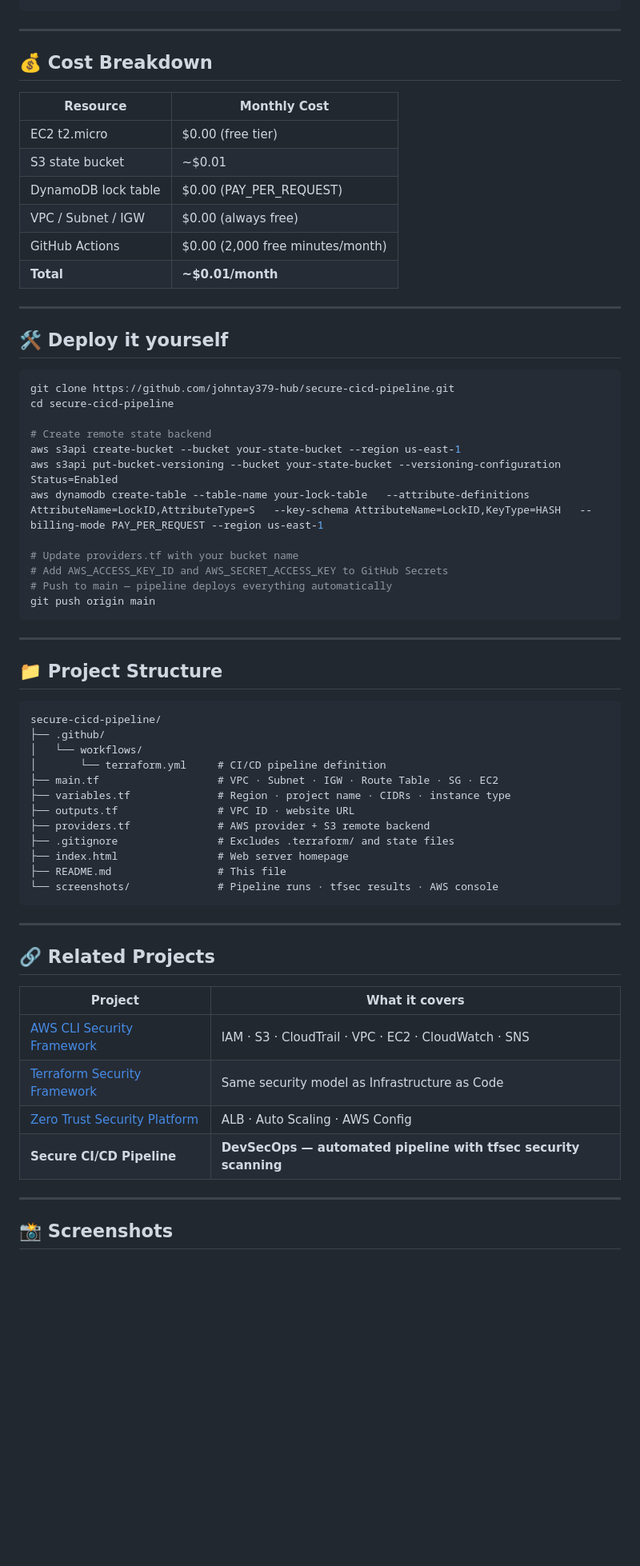
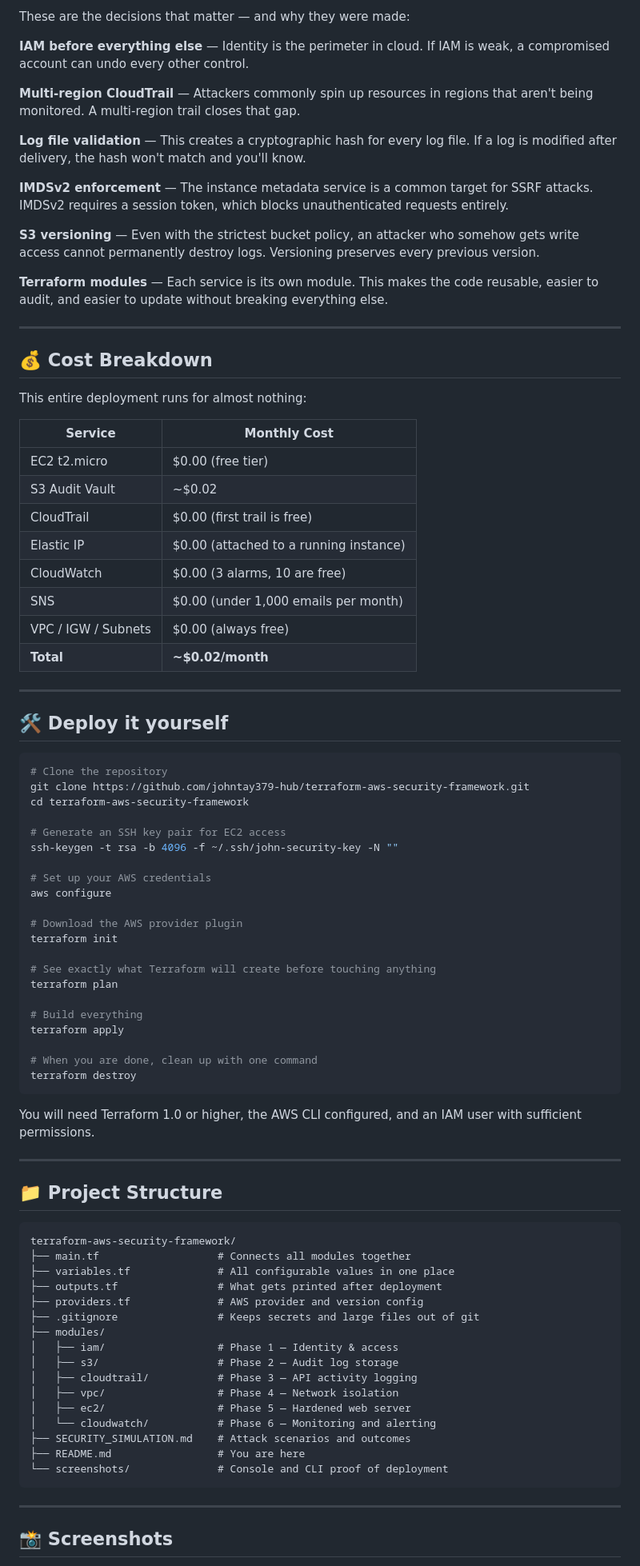
Before and after one commit to johntay379-hub/aws-zero-trust-security-platform, a Markdown page: README.md, the part around one of its changes. Shown at 80% size. GitHub-like rendering; blank space fills up the shorter version.

Commit message:
Fix README to match actual Zero Trust architecture

````diff
--- a/README.md
+++ b/README.md
@@ -197,65 +215,86 @@ Total time: 1m 50s
+These are the decisions that matter — and why they were made:
+
+**IAM before everything else** — Identity is the perimeter in cloud. If IAM is weak, a compromised account can undo every other control.
+
+**Multi-region CloudTrail** — Attackers commonly spin up resources in regions that aren't being monitored. A multi-region trail closes that gap.
+
+**Log file validation** — This creates a cryptographic hash for every log file. If a log is modified after delivery, the hash won't match and you'll know.
+
+**IMDSv2 enforcement** — The instance metadata service is a common target for SSRF attacks. IMDSv2 requires a session token, which blocks unauthenticated requests entirely.
+
+**S3 versioning** — Even with the strictest bucket policy, an attacker who somehow gets write access cannot permanently destroy logs. Versioning preserves every previous version.
+
+**Terraform modules** — Each service is its own module. This makes the code reusable, easier to audit, and easier to update without breaking everything else.
 
 ---
 
 ## 💰 Cost Breakdown
 
-| Resource | Monthly Cost |
+This entire deployment runs for almost nothing:
+
+| Service | Monthly Cost |
 |---|---|
 | EC2 t2.micro | $0.00 (free tier) |
-| S3 state bucket | ~$0.01 |
-| DynamoDB lock table | $0.00 (PAY_PER_REQUEST) |
-| VPC / Subnet / IGW | $0.00 (always free) |
-| GitHub Actions | $0.00 (2,000 free minutes/month) |
-| **Total** | **~$0.01/month** |
+| S3 Audit Vault | ~$0.02 |
+| CloudTrail | $0.00 (first trail is free) |
+| Elastic IP | $0.00 (attached to a running instance) |
+| CloudWatch | $0.00 (3 alarms, 10 are free) |
+| SNS | $0.00 (under 1,000 emails per month) |
+| VPC / IGW / Subnets | $0.00 (always free) |
+| **Total** | **~$0.02/month** |
 
 ---
 
 ## 🛠️ Deploy it yourself
 
 ```bash
-git clone https://github.com/johntay379-hub/secure-cicd-pipeline.git
-cd secure-cicd-pipeline
+# Clone the repository
+git clone https://github.com/johntay379-hub/terraform-aws-security-framework.git
+cd terraform-aws-security-framework
 
-# Create remote state backend
-aws s3api create-bucket --bucket your-state-bucket --region us-east-1
-aws s3api put-bucket-versioning --bucket your-state-bucket --versioning-configuration Status=Enabled
-aws dynamodb create-table --table-name your-lock-table   --attribute-definitions AttributeName=LockID,AttributeType=S   --key-schema AttributeName=LockID,KeyType=HASH   --billing-mode PAY_PER_REQUEST --region us-east-1
+# Generate an SSH key pair for EC2 access
+ssh-keygen -t rsa -b 4096 -f ~/.ssh/john-security-key -N ""
 
-# Update providers.tf with your bucket name
-# Add AWS_ACCESS_KEY_ID and AWS_SECRET_ACCESS_KEY to GitHub Secrets
-# Push to main — pipeline deploys everything automatically
-git push origin main
+# Set up your AWS credentials
+aws configure
+
+# Download the AWS provider plugin
+terraform init
+
+# See exactly what Terraform will create before touching anything
+terraform plan
+
+# Build everything
+terraform apply
+
+# When you are done, clean up with one command
+terraform destroy
 ```
+
+You will need Terraform 1.0 or higher, the AWS CLI configured, and an IAM user with sufficient permissions.
 
 ---
 
 ## 📁 Project Structure
 
 ```
-secure-cicd-pipeline/
-├── .github/
-│   └── workflows/
-│       └── terraform.yml     # CI/CD pipeline definition
-├── main.tf                   # VPC · Subnet · IGW · Route Table · SG · EC2
-├── variables.tf              # Region · project name · CIDRs · instance type
-├── outputs.tf                # VPC ID · website URL
-├── providers.tf              # AWS provider + S3 remote backend
-├── .gitignore                # Excludes .terraform/ and state files
-├── index.html                # Web server homepage
-├── README.md                 # This file
-└── screenshots/              # Pipeline runs · tfsec results · AWS console
+terraform-aws-security-framework/
+├── main.tf                   # Connects all modules together
+├── variables.tf              # All configurable values in one place
+├── outputs.tf                # What gets printed after deployment
+├── providers.tf              # AWS provider and version config
+├── .gitignore                # Keeps secrets and large files out of git
+├── modules/
+│   ├── iam/                  # Phase 1 — Identity & access
+│   ├── s3/                   # Phase 2 — Audit log storage
+│   ├── cloudtrail/           # Phase 3 — API activity logging
+│   ├── vpc/                  # Phase 4 — Network isolation
+│   ├── ec2/                  # Phase 5 — Hardened web server
+│   └── cloudwatch/           # Phase 6 — Monitoring and alerting
+├── SECURITY_SIMULATION.md    # Attack scenarios and outcomes
+├── README.md                 # You are here
+└── screenshots/              # Console and CLI proof of deployment
 ```
-
----
-
-## 🔗 Related Projects
-
-| Project | What it covers |
-|---|---|
-| [AWS CLI Security Framework](https://github.com/johntay379-hub/aws-end-to-end-security-framework) | IAM · S3 · CloudTrail · VPC · EC2 · CloudWatch · SNS |
-| [Terraform Security Framework](https://github.com/johntay379-hub/terraform-aws-security-framework) | Same security model as Infrastructure as Code |
-| [Zero Trust Security Platform](https://github.com/johntay379-hub/aws-zero-trust-security-platform) | ALB · Auto Scaling · AWS Config |
-| **Secure CI/CD Pipeline** | **DevSecOps — automated pipeline with tfsec security scanning** |
 
 ---
 
````
Also changed, not shown: other parts of README.md (+156 -137 lines), README_old.md (deleted).
